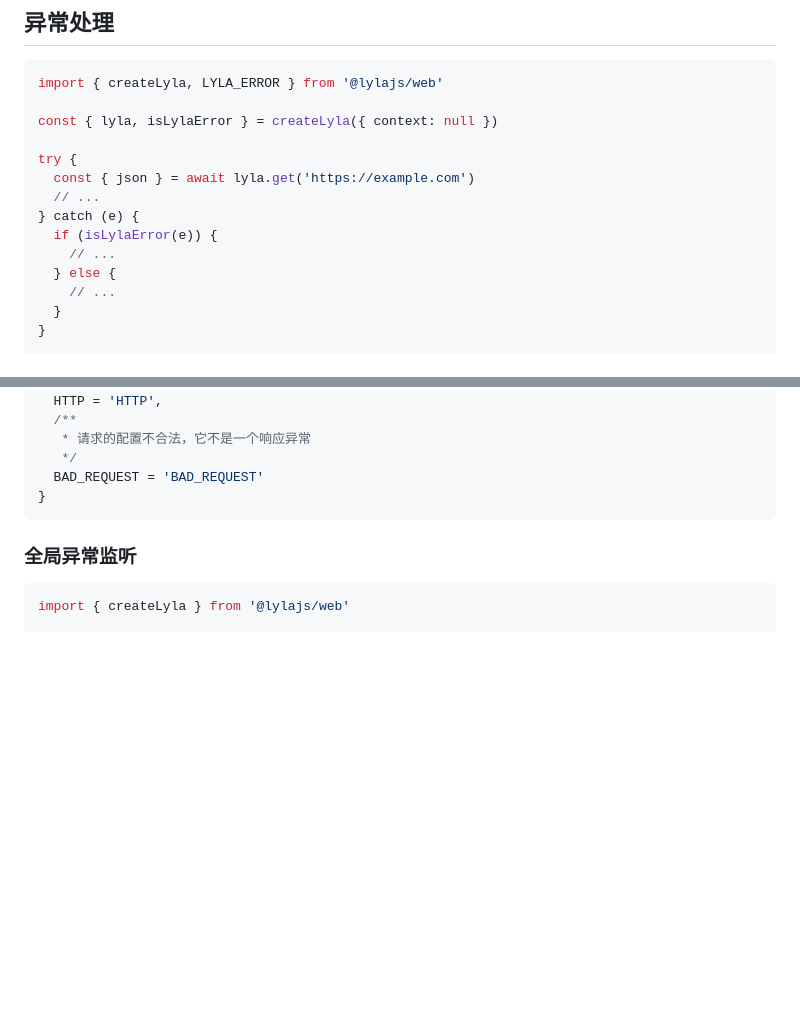
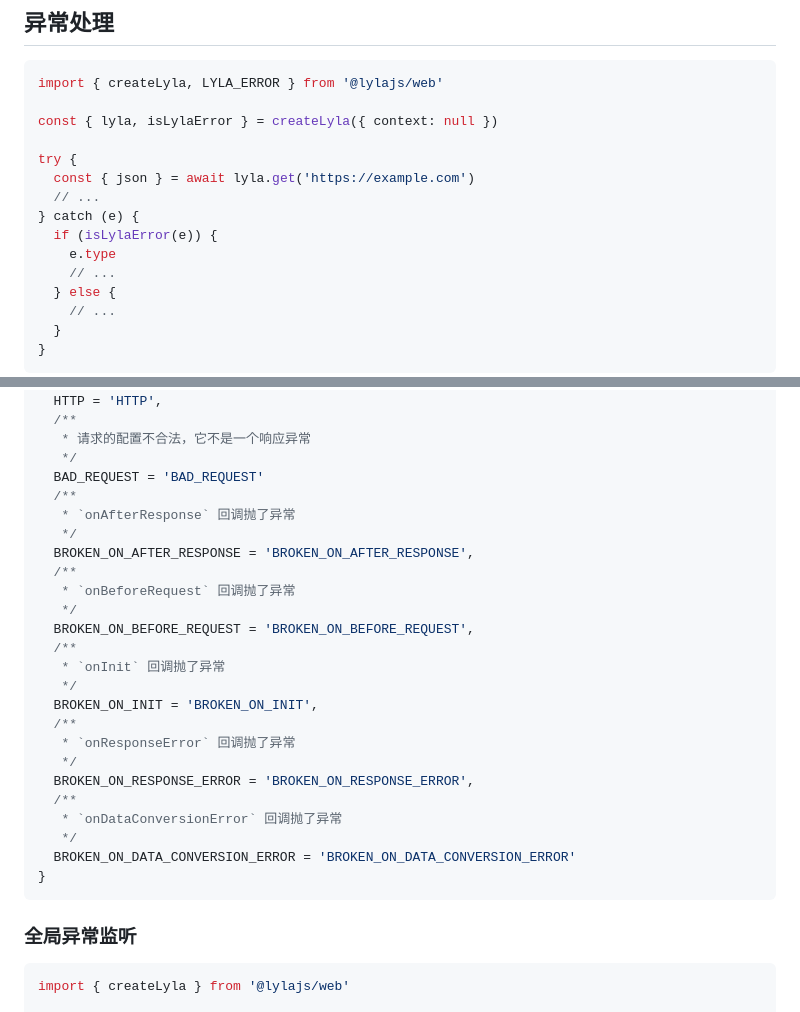
Before and after one commit to 07akioni/lyla, a Markdown page: README.zh_CN.md, 2 parts joined by grey strips. Rendered like a GitHub page; blank space fills up the shorter version.

Commit message:
docs: error

````diff
--- a/README.zh_CN.md
+++ b/README.zh_CN.md
@@ -253,6 +253,7 @@ try {
   // ...
 } catch (e) {
   if (isLylaError(e)) {
+    e.type
     // ...
   } else {
     // ...
@@ -313,6 +314,26 @@ export enum LYLA_ERROR {
    * 请求的配置不合法，它不是一个响应异常
    */
   BAD_REQUEST = 'BAD_REQUEST'
+  /**
+   * `onAfterResponse` 回调抛了异常
+   */
+  BROKEN_ON_AFTER_RESPONSE = 'BROKEN_ON_AFTER_RESPONSE',
+  /**
+   * `onBeforeRequest` 回调抛了异常
+   */
+  BROKEN_ON_BEFORE_REQUEST = 'BROKEN_ON_BEFORE_REQUEST',
+  /**
+   * `onInit` 回调抛了异常
+   */
+  BROKEN_ON_INIT = 'BROKEN_ON_INIT',
+  /**
+   * `onResponseError` 回调抛了异常
+   */
+  BROKEN_ON_RESPONSE_ERROR = 'BROKEN_ON_RESPONSE_ERROR',
+  /**
+   * `onDataConversionError` 回调抛了异常
+   */
+  BROKEN_ON_DATA_CONVERSION_ERROR = 'BROKEN_ON_DATA_CONVERSION_ERROR'
 }
 ```
 
````
Also changed, not shown: 1 other file.
